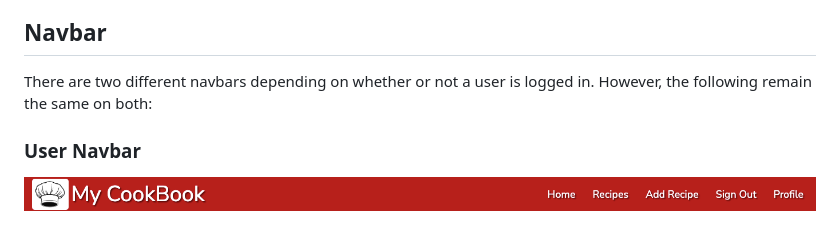
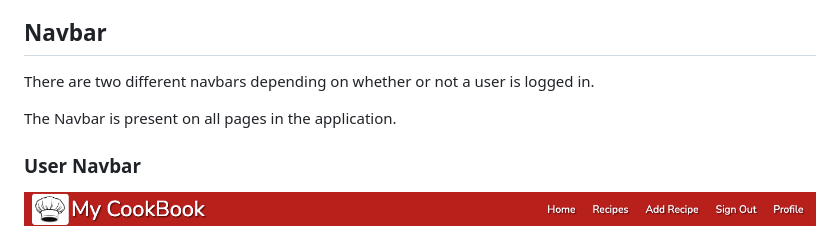
Before and after one commit to DanHodgson12/my-cook-book, a Markdown page: README.md, the part around the change printed below. GitHub-like rendering.

Commit message:
feat: adjusted Navbar section in Features

```diff
--- a/README.md
+++ b/README.md
@@ -75,7 +75,9 @@ The inspiration for this font pairing came from [this website](https://www.fontp
 
 ## Navbar
 
-There are two different navbars depending on whether or not a user is logged in. However, the following remain the same on both:
+There are two different navbars depending on whether or not a user is logged in.
+
+The Navbar is present on all pages in the application.
 
 ### User Navbar
 
```
Also changed, not shown: other parts of README.md (+0 -2 lines).
